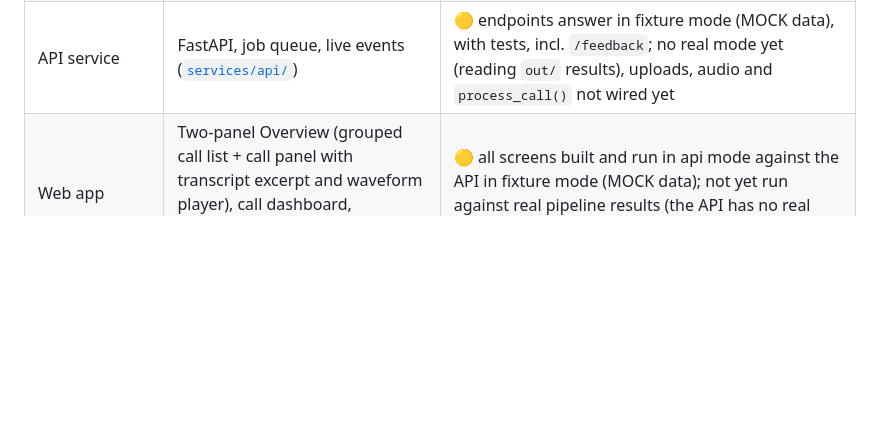
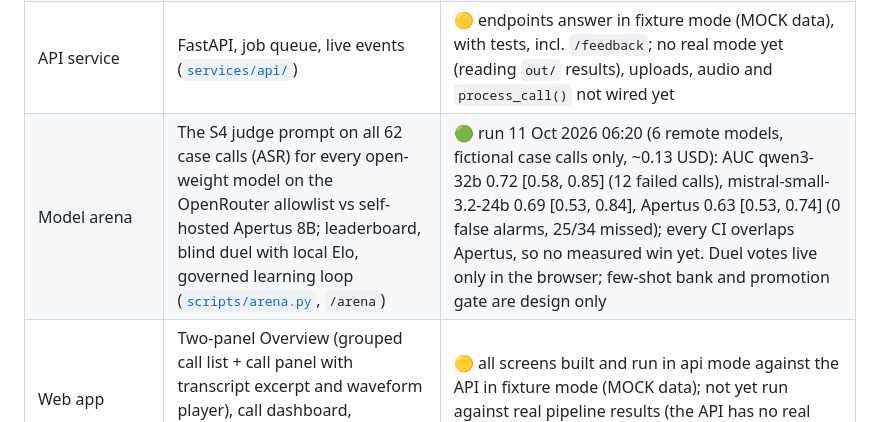
Before and after one commit to CPD9/sentinel, a Markdown page: README.md, the part around the change. Rendered like a GitHub page; blank space fills up the shorter version.

```diff
--- a/README.md
+++ b/README.md
@@ -61,6 +61,7 @@ Banks record client phone calls, but people can only listen to a small sample of
 | Audio analysis | Waveform, spectrogram, quality score for the UI | 🟡 |
 | What-if, feedback, suggestions | Simulate a config change over cached calls (flipped calls with reasons, officer workload), record officer verdicts, rank the smallest change that fixes flagged false alarms / misses without touching calls marked correct ([`simulate.py`](pipeline/simulate.py), [`suggest.py`](pipeline/suggest.py), [`feedback.py`](pipeline/feedback.py)) | 🟡 engine built and tested on a synthetic corpus only (no real traces or officer feedback yet); `GET`/`POST /feedback` built in the API (in memory in fixture mode); `/simulate`, `/suggestions` and `/audit` specified in [API.md](docs/API.md) but not built |
 | API service | FastAPI, job queue, live events ([`services/api/`](services/api/README.md)) | 🟡 endpoints answer in fixture mode (MOCK data), with tests, incl. `/feedback`; no real mode yet (reading `out/` results), uploads, audio and `process_call()` not wired yet |
+| Model arena | The S4 judge prompt on all 62 case calls (ASR) for every open-weight model on the OpenRouter allowlist vs self-hosted Apertus 8B; leaderboard, blind duel with local Elo, governed learning loop ([`scripts/arena.py`](scripts/arena.py), `/arena`) | 🟢 run 11 Oct 2026 06:20 (6 remote models, fictional case calls only, ~0.13 USD): AUC qwen3-32b 0.72 [0.58, 0.85] (12 failed calls), mistral-small-3.2-24b 0.69 [0.53, 0.84], Apertus 0.63 [0.53, 0.74] (0 false alarms, 25/34 missed); every CI overlaps Apertus, so no measured win yet. Duel votes live only in the browser; few-shot bank and promotion gate are design only |
 | Web app | Two-panel Overview (grouped call list + call panel with transcript excerpt and waveform player), call dashboard, Sensitivity, Keywords & checks, Detection quality ([`web/`](web/README.md)) | 🟡 all screens built and run in api mode against the API in fixture mode (MOCK data); not yet run against real pipeline results (the API has no real mode yet) |
 
 ## Team
```
Also changed, not shown: docs/screenshots/ml-arena/arena-full.png (added), docs/screenshots/ml-arena/leaderboard.png (added), 9 other files.
